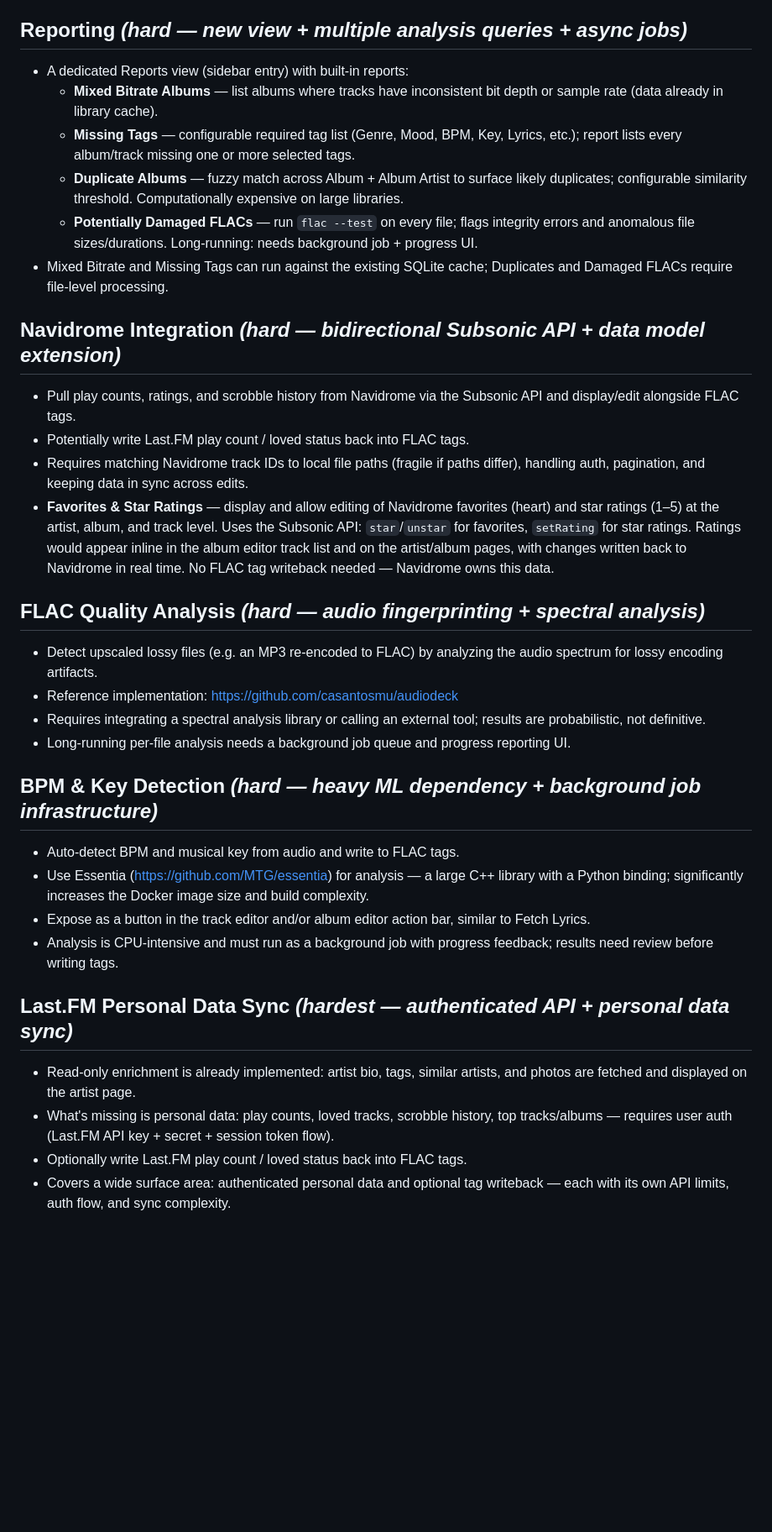
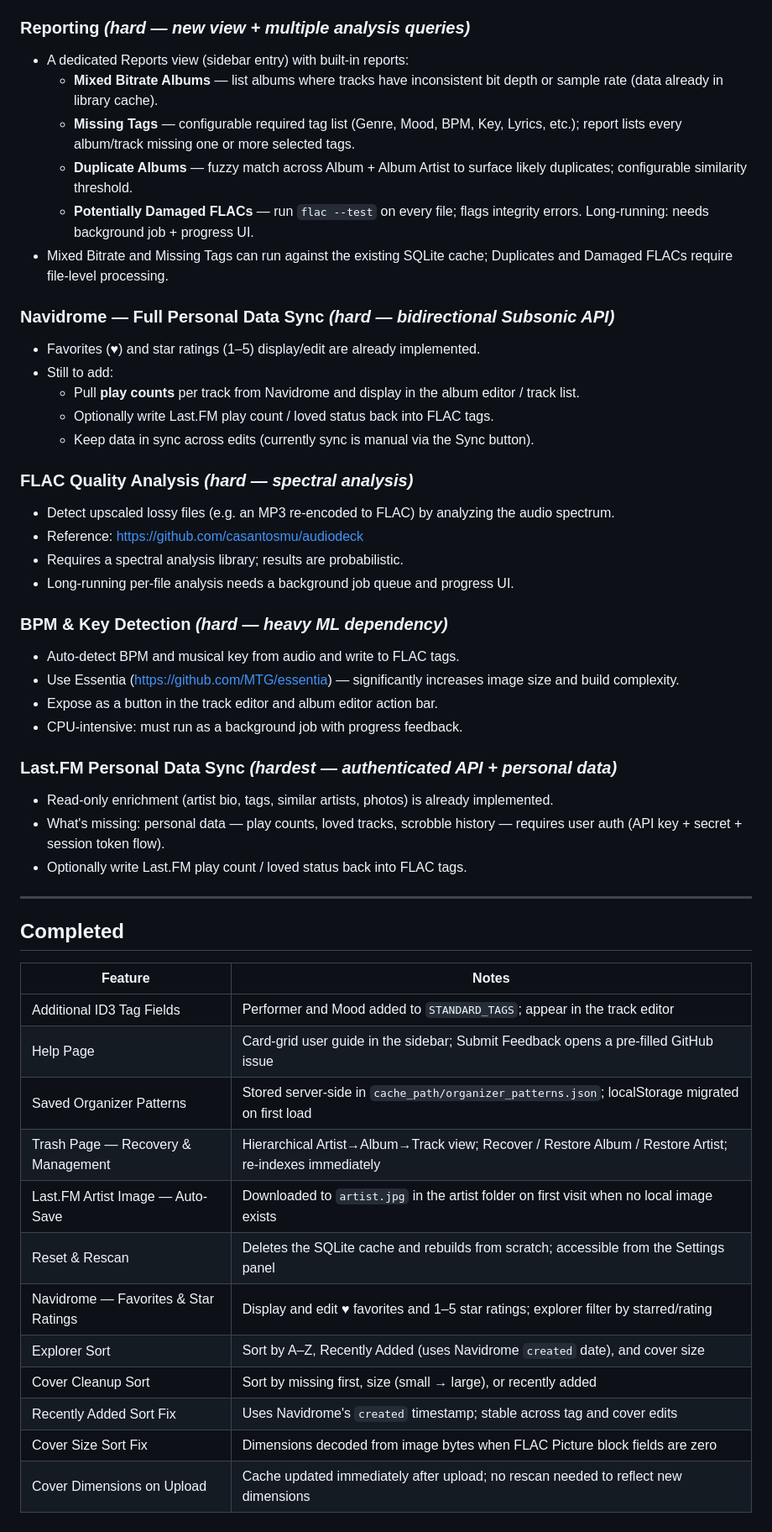
Before and after one commit to cdeschenes/taglab, a Markdown page: TODO.md, the part around one of its changes. Shown at 84% size. GitHub-like rendering; blank space fills up the shorter version.

```diff
--- a/TODO.md
+++ b/TODO.md
@@ -38,34 +28,53 @@
   - **Musixmatch** — requires an API key; has a strict rate limit on the free tier; returns subtitled lyrics with a proprietary format.
 - Each source needs its own service module, error handling, and fallback ordering logic.
 
-## Reporting *(hard — new view + multiple analysis queries + async jobs)*
+### Reporting *(hard — new view + multiple analysis queries)*
 - A dedicated Reports view (sidebar entry) with built-in reports:
   - **Mixed Bitrate Albums** — list albums where tracks have inconsistent bit depth or sample rate (data already in library cache).
   - **Missing Tags** — configurable required tag list (Genre, Mood, BPM, Key, Lyrics, etc.); report lists every album/track missing one or more selected tags.
-  - **Duplicate Albums** — fuzzy match across Album + Album Artist to surface likely duplicates; configurable similarity threshold. Computationally expensive on large libraries.
-  - **Potentially Damaged FLACs** — run `flac --test` on every file; flags integrity errors and anomalous file sizes/durations. Long-running: needs background job + progress UI.
+  - **Duplicate Albums** — fuzzy match across Album + Album Artist to surface likely duplicates; configurable similarity threshold.
+  - **Potentially Damaged FLACs** — run `flac --test` on every file; flags integrity errors. Long-running: needs background job + progress UI.
 - Mixed Bitrate and Missing Tags can run against the existing SQLite cache; Duplicates and Damaged FLACs require file-level processing.
 
-## Navidrome Integration *(hard — bidirectional Subsonic API + data model extension)*
-- Pull play counts, ratings, and scrobble history from Navidrome via the Subsonic API and display/edit alongside FLAC tags.
-- Potentially write Last.FM play count / loved status back into FLAC tags.
-- Requires matching Navidrome track IDs to local file paths (fragile if paths differ), handling auth, pagination, and keeping data in sync across edits.
-- **Favorites & Star Ratings** — display and allow editing of Navidrome favorites (heart) and star ratings (1–5) at the artist, album, and track level. Uses the Subsonic API: `star`/`unstar` for favorites, `setRating` for star ratings. Ratings would appear inline in the album editor track list and on the artist/album pages, with changes written back to Navidrome in real time. No FLAC tag writeback needed — Navidrome owns this data.
+### Navidrome — Full Personal Data Sync *(hard — bidirectional Subsonic API)*
+- Favorites (♥) and star ratings (1–5) display/edit are already implemented.
+- Still to add:
+  - Pull **play counts** per track from Navidrome and display in the album editor / track list.
+  - Optionally write Last.FM play count / loved status back into FLAC tags.
+  - Keep data in sync across edits (currently sync is manual via the Sync button).
 
-## FLAC Quality Analysis *(hard — audio fingerprinting + spectral analysis)*
-- Detect upscaled lossy files (e.g. an MP3 re-encoded to FLAC) by analyzing the audio spectrum for lossy encoding artifacts.
-- Reference implementation: https://github.com/casantosmu/audiodeck
-- Requires integrating a spectral analysis library or calling an external tool; results are probabilistic, not definitive.
-- Long-running per-file analysis needs a background job queue and progress reporting UI.
+### FLAC Quality Analysis *(hard — spectral analysis)*
+- Detect upscaled lossy files (e.g. an MP3 re-encoded to FLAC) by analyzing the audio spectrum.
+- Reference: https://github.com/casantosmu/audiodeck
+- Requires a spectral analysis library; results are probabilistic.
+- Long-running per-file analysis needs a background job queue and progress UI.
 
-## BPM & Key Detection *(hard — heavy ML dependency + background job infrastructure)*
+### BPM & Key Detection *(hard — heavy ML dependency)*
 - Auto-detect BPM and musical key from audio and write to FLAC tags.
-- Use Essentia (https://github.com/MTG/essentia) for analysis — a large C++ library with a Python binding; significantly increases the Docker image size and build complexity.
-- Expose as a button in the track editor and/or album editor action bar, similar to Fetch Lyrics.
-- Analysis is CPU-intensive and must run as a background job with progress feedback; results need review before writing tags.
+- Use Essentia (https://github.com/MTG/essentia) — significantly increases image size and build complexity.
+- Expose as a button in the track editor and album editor action bar.
+- CPU-intensive: must run as a background job with progress feedback.
 
-## Last.FM Personal Data Sync *(hardest — authenticated API + personal data sync)*
-- Read-only enrichment is already implemented: artist bio, tags, similar artists, and photos are fetched and displayed on the artist page.
-- What's missing is personal data: play counts, loved tracks, scrobble history, top tracks/albums — requires user auth (Last.FM API key + secret + session token flow).
+### Last.FM Personal Data Sync *(hardest — authenticated API + personal data)*
+- Read-only enrichment (artist bio, tags, similar artists, photos) is already implemented.
+- What's missing: personal data — play counts, loved tracks, scrobble history — requires user auth (API key + secret + session token flow).
 - Optionally write Last.FM play count / loved status back into FLAC tags.
-- Covers a wide surface area: authenticated personal data and optional tag writeback — each with its own API limits, auth flow, and sync complexity.
+
+---
+
+## Completed
+
+| Feature | Notes |
+|---|---|
+| Additional ID3 Tag Fields | Performer and Mood added to `STANDARD_TAGS`; appear in the track editor |
+| Help Page | Card-grid user guide in the sidebar; Submit Feedback opens a pre-filled GitHub issue |
+| Saved Organizer Patterns | Stored server-side in `cache_path/organizer_patterns.json`; localStorage migrated on first load |
+| Trash Page — Recovery & Management | Hierarchical Artist→Album→Track view; Recover / Restore Album / Restore Artist; re-indexes immediately |
+| Last.FM Artist Image — Auto-Save | Downloaded to `artist.jpg` in the artist folder on first visit when no local image exists |
+| Reset & Rescan | Deletes the SQLite cache and rebuilds from scratch; accessible from the Settings panel |
+| Navidrome — Favorites & Star Ratings | Display and edit ♥ favorites and 1–5 star ratings; explorer filter by starred/rating |
+| Explorer Sort | Sort by A–Z, Recently Added (uses Navidrome `created` date), and cover size |
+| Cover Cleanup Sort | Sort by missing first, size (small → large), or recently added |
+| Recently Added Sort Fix | Uses Navidrome's `created` timestamp; stable across tag and cover edits |
+| Cover Size Sort Fix | Dimensions decoded from image bytes when FLAC Picture block fields are zero |
+| Cover Dimensions on Upload | Cache updated immediately after upload; no rescan needed to reflect new dimensions |
```
Also changed, not shown: other parts of TODO.md (+10 -20 lines), CHANGELOG.md (added, +60 -0 lines).
